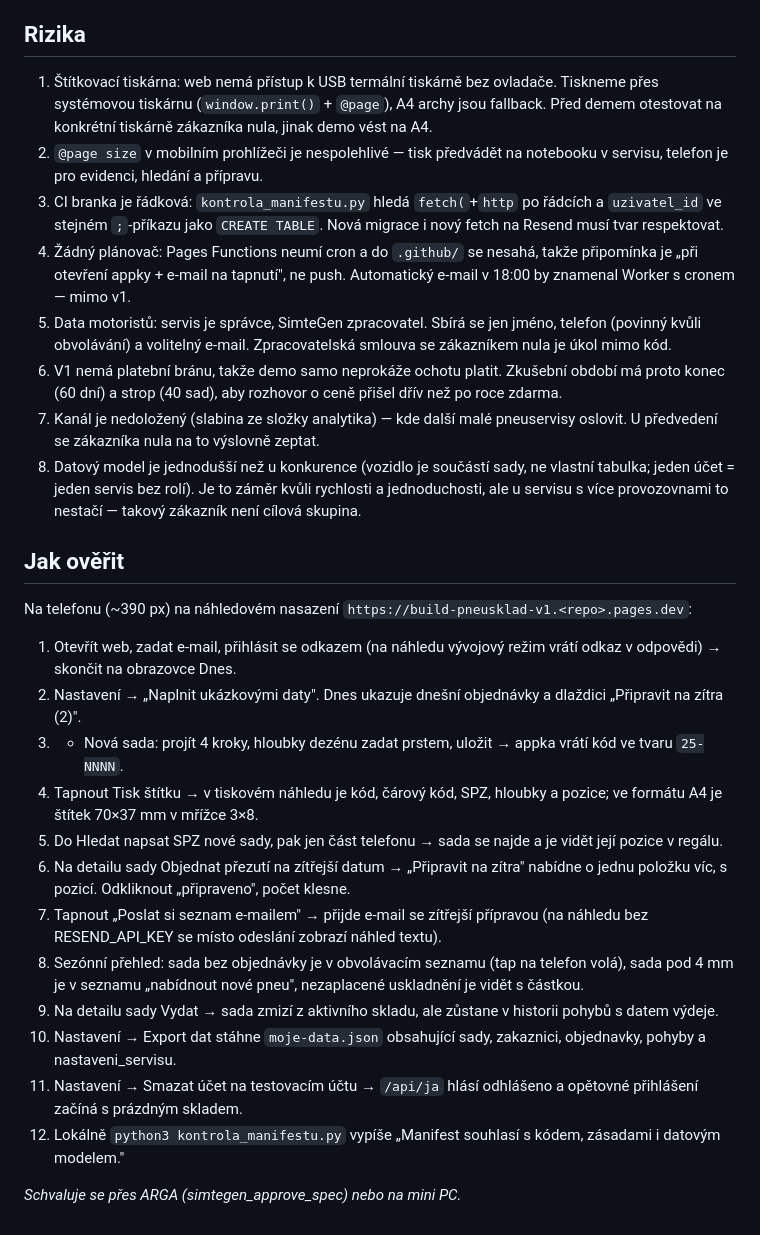
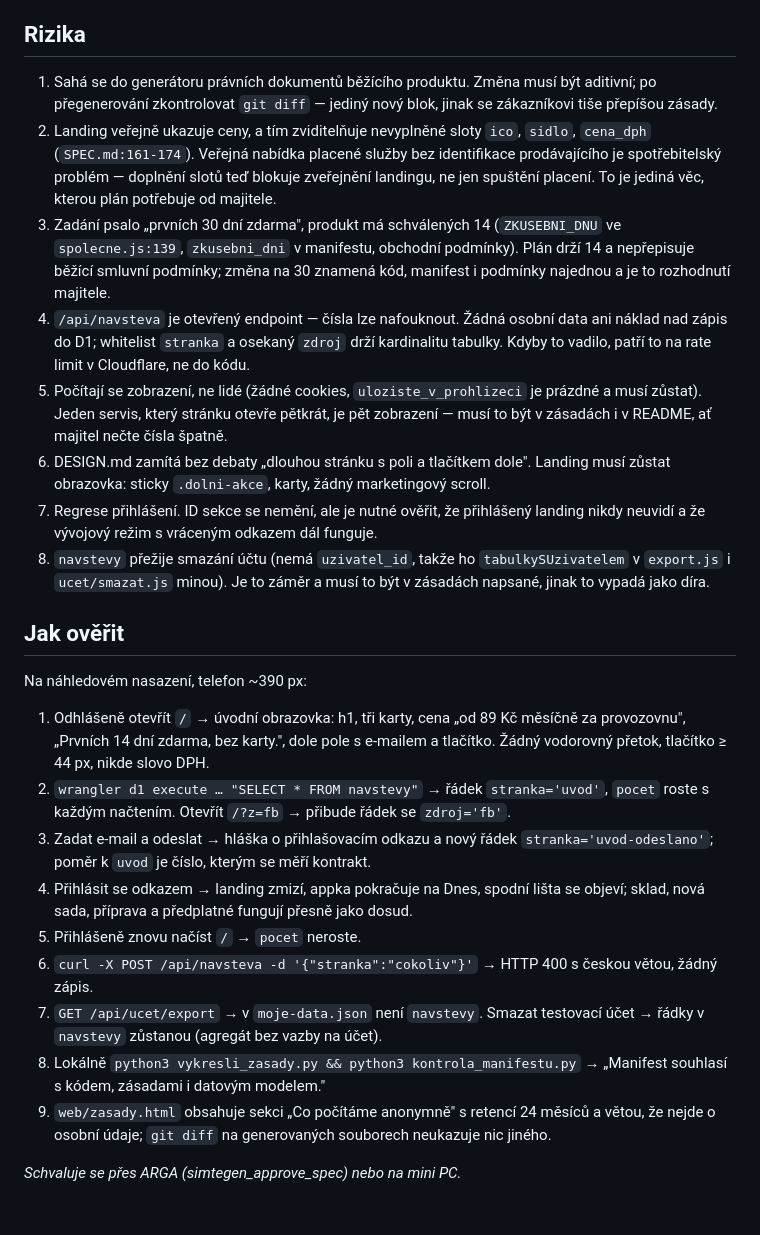
Before and after one commit to simtegen-apps/simtegen-appka-pro-mechaniky-a-servisy-na-uskladn, a Markdown page: SPEC.md, the part around one of its changes. Drawn GitHub-style.

Commit message:
build 5: specifikace ke schvaleni

```diff
--- a/SPEC.md
+++ b/SPEC.md
@@ -40,27 +55,24 @@ Platí se za uloženou evidenci, která je jediné místo, kde servis ví, čí
 
 ## Rizika
-1. Štítkovací tiskárna: web nemá přístup k USB termální tiskárně bez ovladače. Tiskneme přes systémovou tiskárnu (`window.print()` + `@page`), A4 archy jsou fallback. Před demem otestovat na konkrétní tiskárně zákazníka nula, jinak demo vést na A4.
-2. `@page size` v mobilním prohlížeči je nespolehlivé — tisk předvádět na notebooku v servisu, telefon je pro evidenci, hledání a přípravu.
-3. CI branka je řádková: `kontrola_manifestu.py` hledá `fetch(`+`http` po řádcích a `uzivatel_id` ve stejném `;`-příkazu jako `CREATE TABLE`. Nová migrace i nový fetch na Resend musí tvar respektovat.
-4. Žádný plánovač: Pages Functions neumí cron a do `.github/` se nesahá, takže připomínka je „při otevření appky + e-mail na tapnutí", ne push. Automatický e-mail v 18:00 by znamenal Worker s cronem — mimo v1.
-5. Data motoristů: servis je správce, SimteGen zpracovatel. Sbírá se jen jméno, telefon (povinný kvůli obvolávání) a volitelný e-mail. Zpracovatelská smlouva se zákazníkem nula je úkol mimo kód.
-6. V1 nemá platební bránu, takže demo samo neprokáže ochotu platit. Zkušební období má proto konec (60 dní) a strop (40 sad), aby rozhovor o ceně přišel dřív než po roce zdarma.
-7. Kanál je nedoložený (slabina ze složky analytika) — kde další malé pneuservisy oslovit. U předvedení se zákazníka nula na to výslovně zeptat.
-8. Datový model je jednodušší než u konkurence (vozidlo je součástí sady, ne vlastní tabulka; jeden účet = jeden servis bez rolí). Je to záměr kvůli rychlosti a jednoduchosti, ale u servisu s více provozovnami to nestačí — takový zákazník není cílová skupina.
+1. Sahá se do generátoru právních dokumentů běžícího produktu. Změna musí být aditivní; po přegenerování zkontrolovat `git diff` — jediný nový blok, jinak se zákazníkovi tiše přepíšou zásady.
+2. Landing veřejně ukazuje ceny, a tím zviditelňuje nevyplněné sloty `ico`, `sidlo`, `cena_dph` (`SPEC.md:161-174`). Veřejná nabídka placené služby bez identifikace prodávajícího je spotřebitelský problém — doplnění slotů teď blokuje zveřejnění landingu, ne jen spuštění placení. To je jediná věc, kterou plán potřebuje od majitele.
+3. Zadání psalo „prvních 30 dní zdarma", produkt má schválených 14 (`ZKUSEBNI_DNU` ve `spolecne.js:139`, `zkusebni_dni` v manifestu, obchodní podmínky). Plán drží 14 a nepřepisuje běžící smluvní podmínky; změna na 30 znamená kód, manifest i podmínky najednou a je to rozhodnutí majitele.
+4. `/api/navsteva` je otevřený endpoint — čísla lze nafouknout. Žádná osobní data ani náklad nad zápis do D1; whitelist `stranka` a osekaný `zdroj` drží kardinalitu tabulky. Kdyby to vadilo, patří to na rate limit v Cloudflare, ne do kódu.
+5. Počítají se zobrazení, ne lidé (žádné cookies, `uloziste_v_prohlizeci` je prázdné a musí zůstat). Jeden servis, který stránku otevře pětkrát, je pět zobrazení — musí to být v zásadách i v README, ať majitel nečte čísla špatně.
+6. DESIGN.md zamítá bez debaty „dlouhou stránku s poli a tlačítkem dole". Landing musí zůstat obrazovka: sticky `.dolni-akce`, karty, žádný marketingový scroll.
+7. Regrese přihlášení. ID sekce se nemění, ale je nutné ověřit, že přihlášený landing nikdy neuvidí a že vývojový režim s vráceným odkazem dál funguje.
+8. `navstevy` přežije smazání účtu (nemá `uzivatel_id`, takže ho `tabulkySUzivatelem` v `export.js` i `ucet/smazat.js` minou). Je to záměr a musí to být v zásadách napsané, jinak to vypadá jako díra.
 
 ## Jak ověřit
-Na telefonu (~390 px) na náhledovém nasazení `https://build-pneusklad-v1.<repo>.pages.dev`:
-1. Otevřít web, zadat e-mail, přihlásit se odkazem (na náhledu vývojový režim vrátí odkaz v odpovědi) → skončit na obrazovce Dnes.
-2. Nastavení → „Naplnit ukázkovými daty". Dnes ukazuje dnešní objednávky a dlaždici „Připravit na zítra (2)".
-3. + Nová sada: projít 4 kroky, hloubky dezénu zadat prstem, uložit → appka vrátí kód ve tvaru `25-NNNN`.
-4. Tapnout Tisk štítku → v tiskovém náhledu je kód, čárový kód, SPZ, hloubky a pozice; ve formátu A4 je štítek 70×37 mm v mřížce 3×8.
-5. Do Hledat napsat SPZ nové sady, pak jen část telefonu → sada se najde a je vidět její pozice v regálu.
-6. Na detailu sady Objednat přezutí na zítřejší datum → „Připravit na zítra" nabídne o jednu položku víc, s pozicí. Odkliknout „připraveno", počet klesne.
-7. Tapnout „Poslat si seznam e-mailem" → přijde e-mail se zítřejší přípravou (na náhledu bez RESEND_API_KEY se místo odeslání zobrazí náhled textu).
-8. Sezónní přehled: sada bez objednávky je v obvolávacím seznamu (tap na telefon volá), sada pod 4 mm je v seznamu „nabídnout nové pneu", nezaplacené uskladnění je vidět s částkou.
-9. Na detailu sady Vydat → sada zmizí z aktivního skladu, ale zůstane v historii pohybů s datem výdeje.
-10. Nastavení → Export dat stáhne `moje-data.json` obsahující sady, zakaznici, objednavky, pohyby a nastaveni_servisu.
-11. Nastavení → Smazat účet na testovacím účtu → `/api/ja` hlásí odhlášeno a opětovné přihlášení začíná s prázdným skladem.
-12. Lokálně `python3 kontrola_manifestu.py` vypíše „Manifest souhlasí s kódem, zásadami i datovým modelem."
+Na náhledovém nasazení, telefon ~390 px:
+1. Odhlášeně otevřít `/` → úvodní obrazovka: h1, tři karty, cena „od 89 Kč měsíčně za provozovnu", „Prvních 14 dní zdarma, bez karty.", dole pole s e-mailem a tlačítko. Žádný vodorovný přetok, tlačítko ≥ 44 px, nikde slovo DPH.
+2. `wrangler d1 execute … "SELECT * FROM navstevy"` → řádek `stranka='uvod'`, `pocet` roste s každým načtením. Otevřít `/?z=fb` → přibude řádek se `zdroj='fb'`.
+3. Zadat e-mail a odeslat → hláška o přihlašovacím odkazu a nový řádek `stranka='uvod-odeslano'`; poměr k `uvod` je číslo, kterým se měří kontrakt.
+4. Přihlásit se odkazem → landing zmizí, appka pokračuje na Dnes, spodní lišta se objeví; sklad, nová sada, příprava a předplatné fungují přesně jako dosud.
+5. Přihlášeně znovu načíst `/` → `pocet` neroste.
+6. `curl -X POST /api/navsteva -d '{"stranka":"cokoliv"}'` → HTTP 400 s českou větou, žádný zápis.
+7. `GET /api/ucet/export` → v `moje-data.json` není `navstevy`. Smazat testovací účet → řádky v `navstevy` zůstanou (agregát bez vazby na účet).
+8. Lokálně `python3 vykresli_zasady.py && python3 kontrola_manifestu.py` → „Manifest souhlasí s kódem, zásadami i datovým modelem."
+9. `web/zasady.html` obsahuje sekci „Co počítáme anonymně" s retencí 24 měsíců a větou, že nejde o osobní údaje; `git diff` na generovaných souborech neukazuje nic jiného.
 
 _Schvaluje se přes ARGA (simtegen_approve_spec) nebo na mini PC._
```
Also changed, not shown: other parts of SPEC.md (+45 -30 lines).
